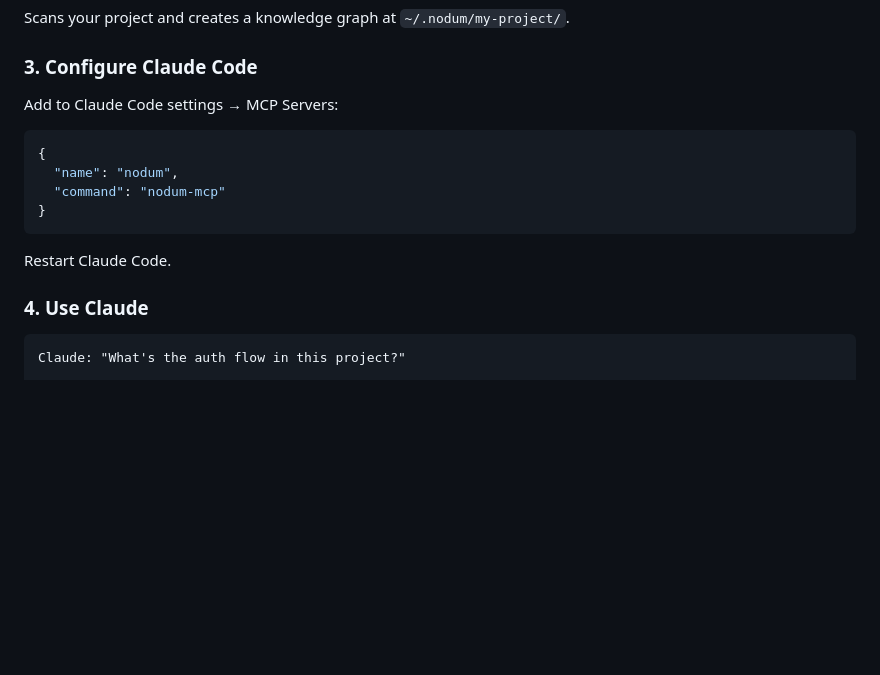
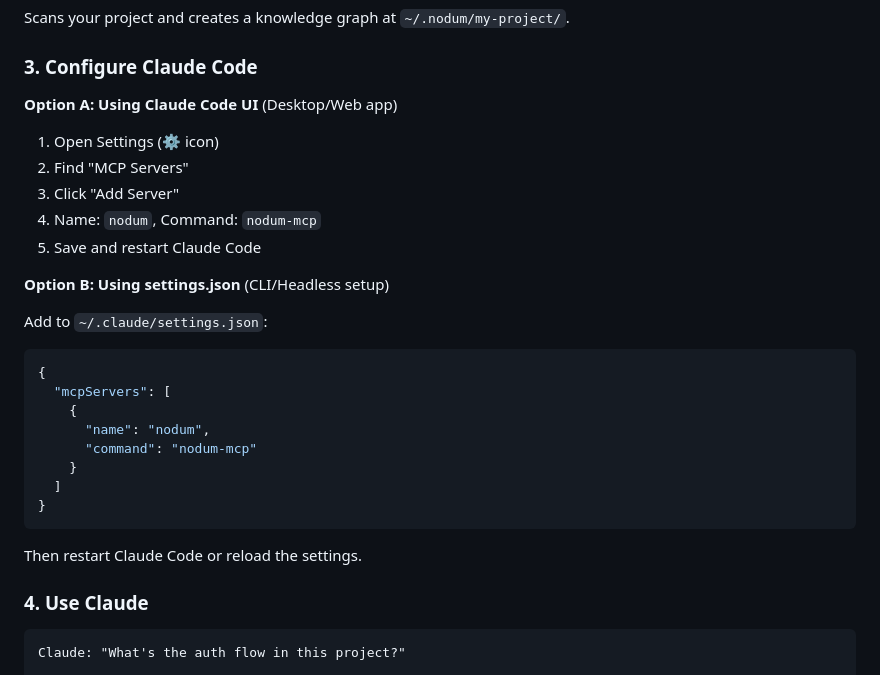
Before and after one commit to caiquebrito/nodum, a Markdown page: README.md, the part around the change. Rendered like a GitHub page; blank space fills up the shorter version.

Commit message:
Add settings.json configuration option for MCP server setup
- Include both GUI (Option A) and settings.json (Option B) approaches
- Support headless/CLI users without GUI access
- Make MCP configuration more accessible

Co-Authored-By: Claude Haiku 4.5 <noreply@anthropic.com>

````diff
--- a/README.md
+++ b/README.md
@@ -59,16 +59,29 @@ Scans your project and creates a knowledge graph at `~/.nodum/my-project/`.
 
 ### 3. Configure Claude Code
 
-Add to Claude Code settings → MCP Servers:
+**Option A: Using Claude Code UI** (Desktop/Web app)
+1. Open Settings (⚙️ icon)
+2. Find "MCP Servers"
+3. Click "Add Server"
+4. Name: `nodum`, Command: `nodum-mcp`
+5. Save and restart Claude Code
+
+**Option B: Using settings.json** (CLI/Headless setup)
+
+Add to `~/.claude/settings.json`:
 
 ```json
 {
-  "name": "nodum",
-  "command": "nodum-mcp"
+  "mcpServers": [
+    {
+      "name": "nodum",
+      "command": "nodum-mcp"
+    }
+  ]
 }
 ```
 
-Restart Claude Code.
+Then restart Claude Code or reload the settings.
 
 ### 4. Use Claude
 
````
